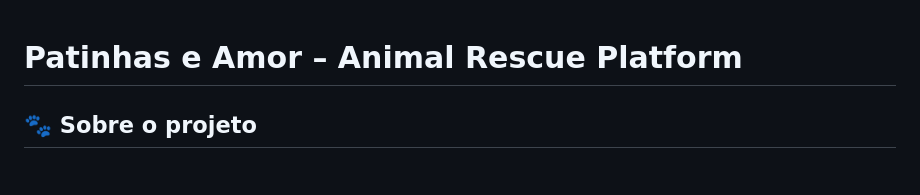
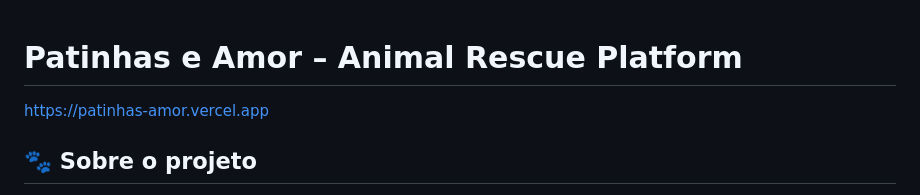
Before and after one commit to VictorTes/patinhas-amor, a Markdown page: README.md, the part around the change. Rendered like a GitHub page.

Commit message:
Add project URL to README
Added project URL to the README file.

```diff
--- a/README.md
+++ b/README.md
@@ -1,5 +1,5 @@
 # Patinhas e Amor – Animal Rescue Platform
-
+https://patinhas-amor.vercel.app
 ## 🐾 Sobre o projeto
 
 O **Patinhas e Amor – Animal Rescue Platform** é um sistema digital desenvolvido para auxiliar a ONG **Patinhas e Amor** na gestão de denúncias de abandono ou maus-tratos de animais, bem como na organização de animais resgatados e no incentivo à adoção responsável.
```
